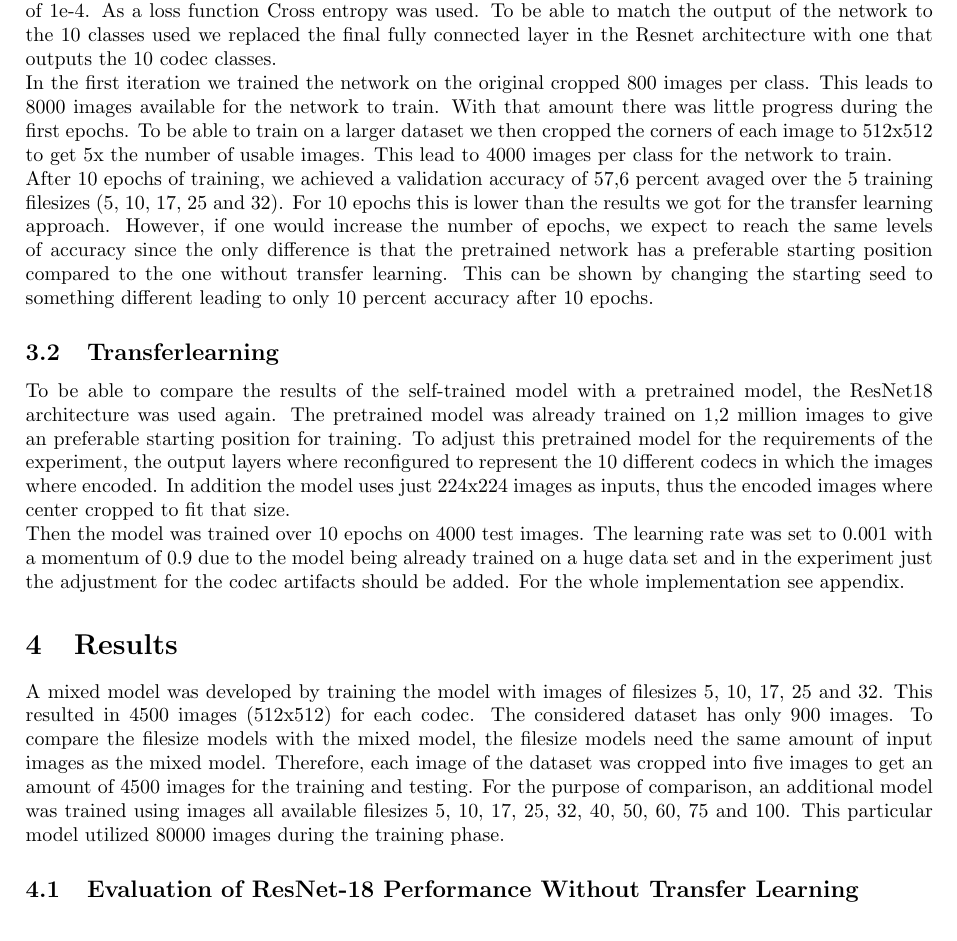
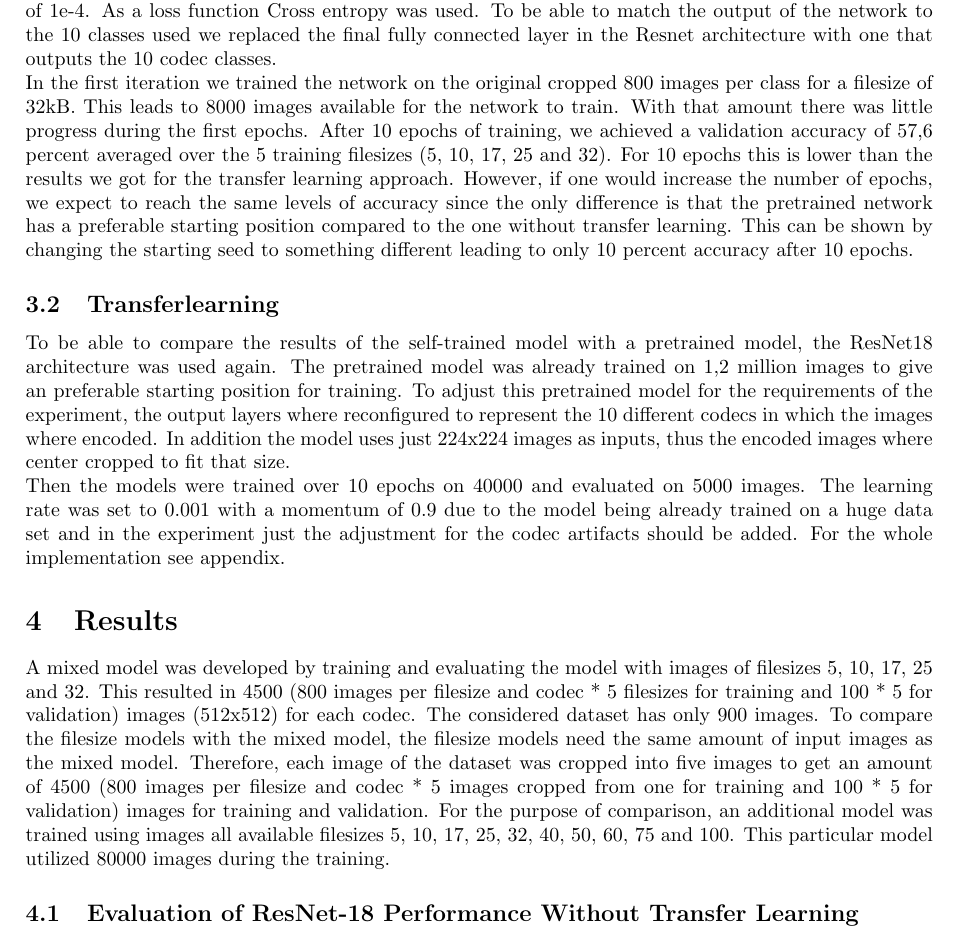
Before and after one commit to AIS-22/UNI-AIS-MediaDataFormats, a LaTeX document (Paper/main.tex): part of page 6 of 9, cut so that both start at the same text. Compiled offline with pdfLaTeX.

Commit message:
make changes in paper

```diff
--- a/Paper/main.tex
+++ b/Paper/main.tex
@@ -199,10 +199,9 @@ To train the network the DIV2K training and validation dataset was used. The dat
 For the self-trained network, we used an Adam Optimizer with a learning rate of 1e-4 and a weight decay of 1e-4. As a loss function Cross entropy was used. To be able to match the output of the network to the 10 classes used we replaced the final fully connected layer in the Resnet architecture with one that outputs the 10 codec classes.
 
 \noindent
-In the first iteration we trained the network on the original cropped 800 images per class. This leads to 8000 images available for the network to train. With that amount there was little progress during the first epochs. To be able to train on a larger dataset we then cropped the corners of each image to 512x512 to get 5x the number of usable images. This lead to 4000 images per class for the network to train.
-
+In the first iteration we trained the network on the original cropped 800 images per class for a filesize of 32kB. This leads to 8000 images available for the network to train. With that amount there was little progress during the first epochs.
 \noindent
-After 10 epochs of training, we achieved a validation accuracy of 57,6 percent avaged over the 5 training filesizes (5, 10, 17, 25 and 32). For 10 epochs this is lower than the results we got for the transfer learning approach. However, if one would increase the number of epochs, we expect to reach the same levels of accuracy since the only difference is that the pretrained network has a preferable starting position compared to the one without transfer learning. This can be shown by changing the starting seed to something different leading to only 10 percent accuracy after 10 epochs.
+After 10 epochs of training, we achieved a validation accuracy of 57,6 percent averaged over the 5 training filesizes (5, 10, 17, 25 and 32). For 10 epochs this is lower than the results we got for the transfer learning approach. However, if one would increase the number of epochs, we expect to reach the same levels of accuracy since the only difference is that the pretrained network has a preferable starting position compared to the one without transfer learning. This can be shown by changing the starting seed to something different leading to only 10 percent accuracy after 10 epochs.
 
 \subsection{Transferlearning}
 To be able to compare the results of the self-trained model with a pretrained model, the ResNet18 architecture was used again. The pretrained model was already trained on 1,2 million images to give an preferable starting position for training. To adjust this pretrained model for the requirements of the experiment, the output layers where reconfigured to represent the 10 different codecs in which the images where encoded.
@@ -211,12 +210,12 @@ In addition the model uses just 224x224 images as inputs, thus the encoded image
 
 
 \noindent
-Then the model was trained over 10 epochs on 4000 test images. The learning rate was set to 0.001 with a momentum of 0.9 due to the model being already trained on a huge data set and in the experiment just the adjustment for the codec artifacts should be added. For the whole implementation see appendix.
+Then the models were trained over 10 epochs on 40000 and evaluated on 5000 images. The learning rate was set to 0.001 with a momentum of 0.9 due to the model being already trained on a huge data set and in the experiment just the adjustment for the codec artifacts should be added. For the whole implementation see appendix.
 
 \section{Results}
 \label{Results}
-A mixed model was developed by training the model with images of filesizes 5, 10, 17, 25 and 32. This resulted in 4500 images (512x512) for each codec. The considered dataset has only 900 images. To compare the filesize models with the mixed model, the filesize models need the same amount of input images as the mixed model. Therefore, each image of the dataset was cropped into five images to get an amount of 4500 images for the training and testing.
-For the purpose of comparison, an additional model was trained using images all available filesizes 5, 10, 17, 25, 32, 40, 50, 60, 75 and 100. This particular model utilized 80000 images during the training phase.
+A mixed model was developed by training and evaluating the model with images of filesizes 5, 10, 17, 25 and 32. This resulted in 4500 (800 images per filesize and codec * 5 filesizes for training and 100 * 5 for validation) images (512x512) for each codec. The considered dataset has only 900 images. To compare the filesize models with the mixed model, the filesize models need the same amount of input images as the mixed model. Therefore, each image of the dataset was cropped into five images to get an amount of 4500 (800 images per filesize and codec * 5 images cropped from one for training and 100 * 5 for validation) images for training and validation.
+For the purpose of comparison, an additional model was trained using images all available filesizes 5, 10, 17, 25, 32, 40, 50, 60, 75 and 100. This particular model utilized 80000 images during the training.
 
 \subsection{Evaluation of ResNet-18 Performance Without Transfer Learning}
 Prior to the implementation of transfer learning methodologies, an analysis was conducted to ascertain whether the ResNet-18 architecture could independently identify various image compression algorithms. The entire dataset of one specific compression size, was processed through the model, and the outputs were L2 normalized. This resulted in 1000 dimension vectors for each image.
```
